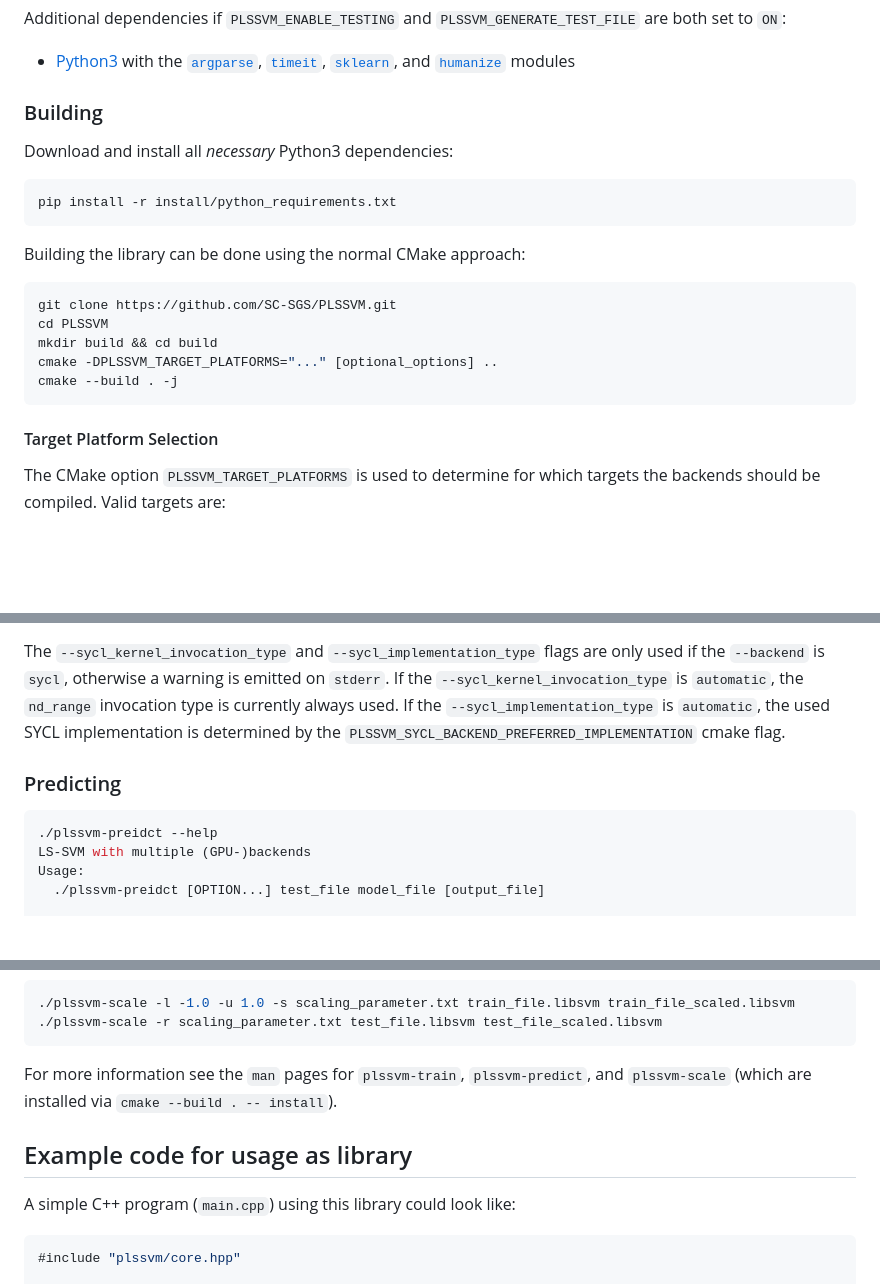
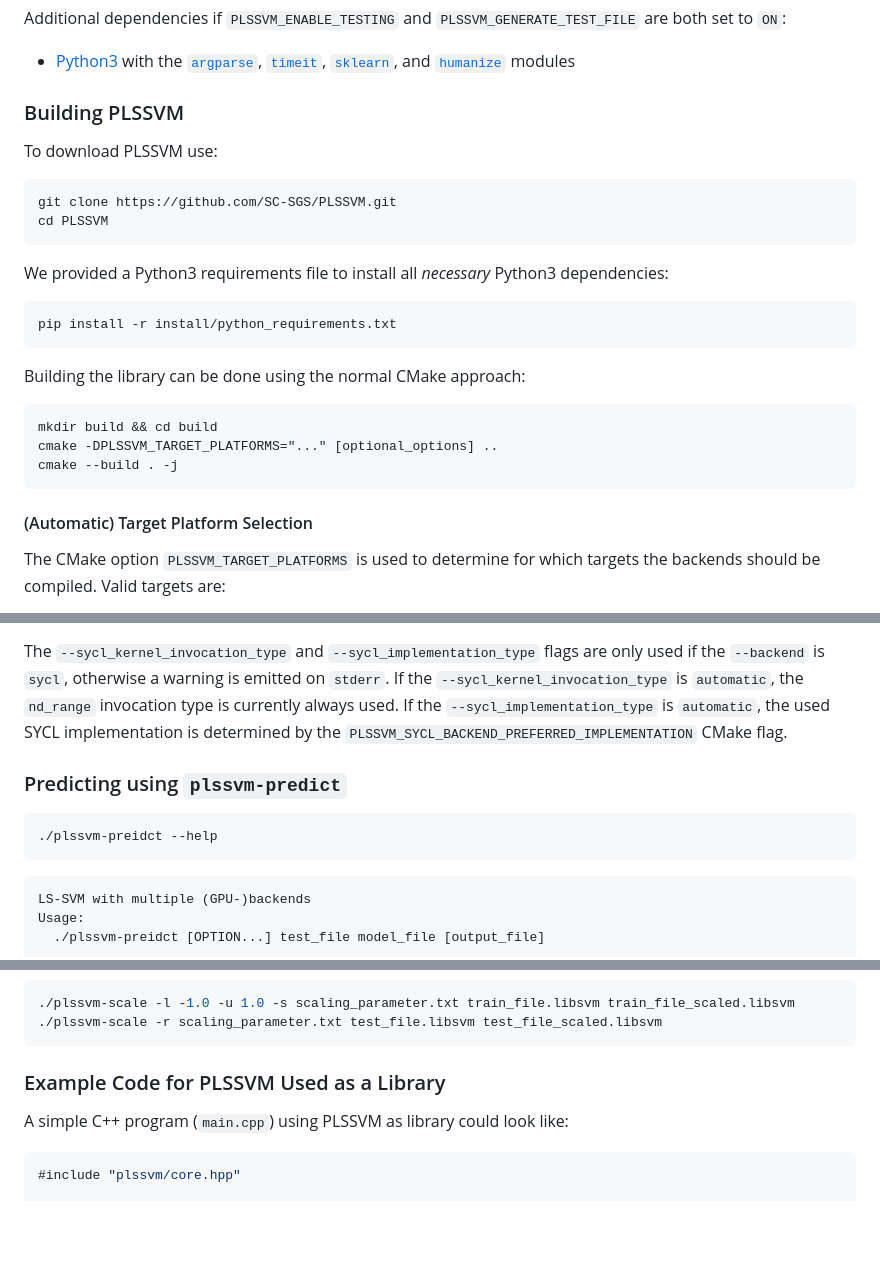
Before and after one commit to SC-SGS/PLSSVM, a Markdown page: README.md, 3 parts joined by grey strips. Drawn GitHub-style; blank space fills up the shorter version.

Commit message:
Small updates to the README file.

````diff
--- a/README.md
+++ b/README.md
@@ -86,9 +86,16 @@ Additional dependencies if `PLSSVM_ENABLE_TESTING` and `PLSSVM_GENERATE_TEST_FIL
 
 - [Python3](https://www.python.org/) with the [`argparse`](https://docs.python.org/3/library/argparse.html), [`timeit`](https://docs.python.org/3/library/timeit.html), [`sklearn`](https://scikit-learn.org/stable/), and [`humanize`](https://pypi.org/project/humanize/) modules
 
-### Building
+### Building PLSSVM
 
-Download and install all *necessary* Python3 dependencies:
+To download PLSSVM use:
+
+```bash
+git clone https://github.com/SC-SGS/PLSSVM.git
+cd PLSSVM
+```
+
+We provided a Python3 requirements file to install all *necessary* Python3 dependencies:
 
 ```bash
 pip install -r install/python_requirements.txt
@@ -97,14 +104,12 @@ pip install -r install/python_requirements.txt
 Building the library can be done using the normal CMake approach:
 
 ```bash
-git clone https://github.com/SC-SGS/PLSSVM.git
-cd PLSSVM
 mkdir build && cd build
 cmake -DPLSSVM_TARGET_PLATFORMS="..." [optional_options] ..
 cmake --build . -j
 ```
 
-#### Target Platform Selection
+#### (Automatic) Target Platform Selection
 
 The CMake option `PLSSVM_TARGET_PLATFORMS` is used to determine for which targets the backends should be compiled.
 Valid targets are:
@@ -413,12 +430,14 @@ The `--target_platform=automatic` option works for the different backends as fol
 
 The `--sycl_kernel_invocation_type` and `--sycl_implementation_type` flags are only used if the `--backend` is `sycl`, otherwise a warning is emitted on `stderr`.
 If the `--sycl_kernel_invocation_type` is `automatic`, the `nd_range` invocation type is currently always used.
-If the `--sycl_implementation_type` is `automatic`, the used SYCL implementation is determined by the `PLSSVM_SYCL_BACKEND_PREFERRED_IMPLEMENTATION` cmake flag.
+If the `--sycl_implementation_type` is `automatic`, the used SYCL implementation is determined by the `PLSSVM_SYCL_BACKEND_PREFERRED_IMPLEMENTATION` CMake flag.
 
-### Predicting
+### Predicting using `plssvm-predict`
 
 ```bash
 ./plssvm-preidct --help
+```
+```
 LS-SVM with multiple (GPU-)backends
 Usage:
   ./plssvm-preidct [OPTION...] test_file model_file [output_file]
@@ -489,11 +511,9 @@ An example invocation to scale a train and test file in the same way looks like:
 ./plssvm-scale -r scaling_parameter.txt test_file.libsvm test_file_scaled.libsvm
 ```
 
-For more information see the `man` pages for `plssvm-train`, `plssvm-predict`, and `plssvm-scale` (which are installed via `cmake --build . -- install`).
+### Example Code for PLSSVM Used as a Library
 
-## Example code for usage as library
-
-A simple C++ program (`main.cpp`) using this library could look like:
+A simple C++ program (`main.cpp`) using PLSSVM as library could look like:
 
 ```cpp
 #include "plssvm/core.hpp"
````
Also changed, not shown: other parts of README.md (+28 -12 lines).
